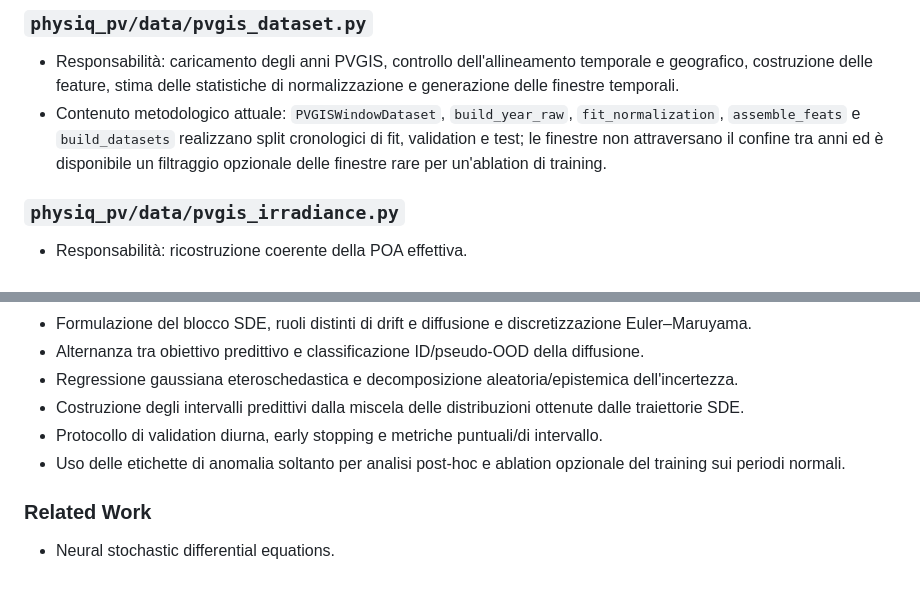
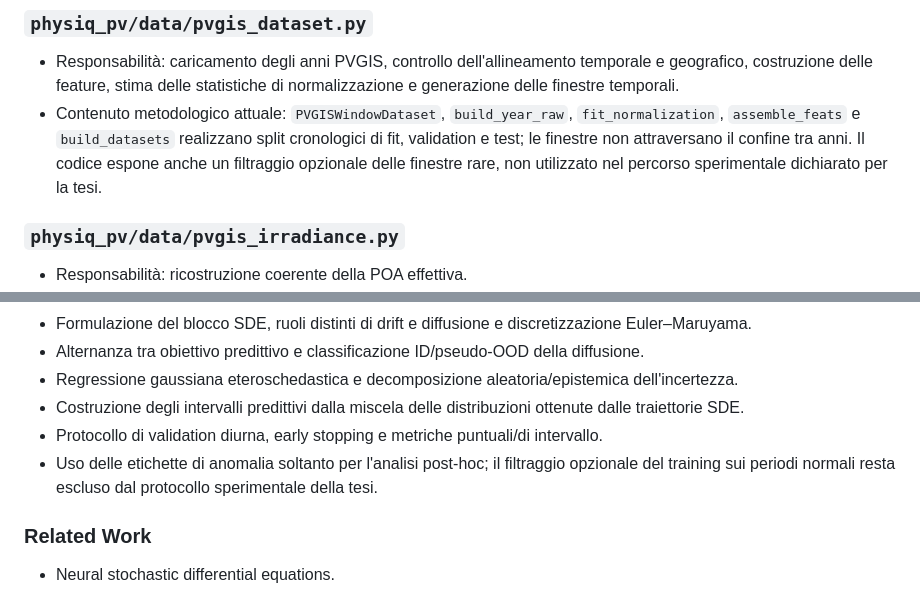
Before and after one commit to AlbertoPedalino/tesi_latex, a Markdown page: branch_notes/feat_sde-net-paper-faithful.md, 2 parts joined by grey strips. Drawn GitHub-style.

```diff
--- a/branch_notes/feat_sde-net-paper-faithful.md
+++ b/branch_notes/feat_sde-net-paper-faithful.md
@@ -12,7 +12,7 @@
 ### `physiq_pv/data/pvgis_dataset.py`
 
 - Responsabilità: caricamento degli anni PVGIS, controllo dell'allineamento temporale e geografico, costruzione delle feature, stima delle statistiche di normalizzazione e generazione delle finestre temporali.
-- Contenuto metodologico attuale: `PVGISWindowDataset`, `build_year_raw`, `fit_normalization`, `assemble_feats` e `build_datasets` realizzano split cronologici di fit, validation e test; le finestre non attraversano il confine tra anni ed è disponibile un filtraggio opzionale delle finestre rare per un'ablation di training.
+- Contenuto metodologico attuale: `PVGISWindowDataset`, `build_year_raw`, `fit_normalization`, `assemble_feats` e `build_datasets` realizzano split cronologici di fit, validation e test; le finestre non attraversano il confine tra anni. Il codice espone anche un filtraggio opzionale delle finestre rare, non utilizzato nel percorso sperimentale dichiarato per la tesi.
 
 ### `physiq_pv/data/pvgis_irradiance.py`
 
@@ -145,7 +145,7 @@
 - Regressione gaussiana eteroschedastica e decomposizione aleatoria/epistemica dell'incertezza.
 - Costruzione degli intervalli predittivi dalla miscela delle distribuzioni ottenute dalle traiettorie SDE.
 - Protocollo di validation diurna, early stopping e metriche puntuali/di intervallo.
-- Uso delle etichette di anomalia soltanto per analisi post-hoc e ablation opzionale del training sui periodi normali.
+- Uso delle etichette di anomalia soltanto per l'analisi post-hoc; il filtraggio opzionale del training sui periodi normali resta escluso dal protocollo sperimentale della tesi.
 
 ### Related Work
 
```
Also changed, not shown: branch_notes/feat_pvgis-climate-anomaly-detectors.md (+6 -4 lines), branch_notes/feat_sde-net-true-minimal.md (+4 -4 lines).
